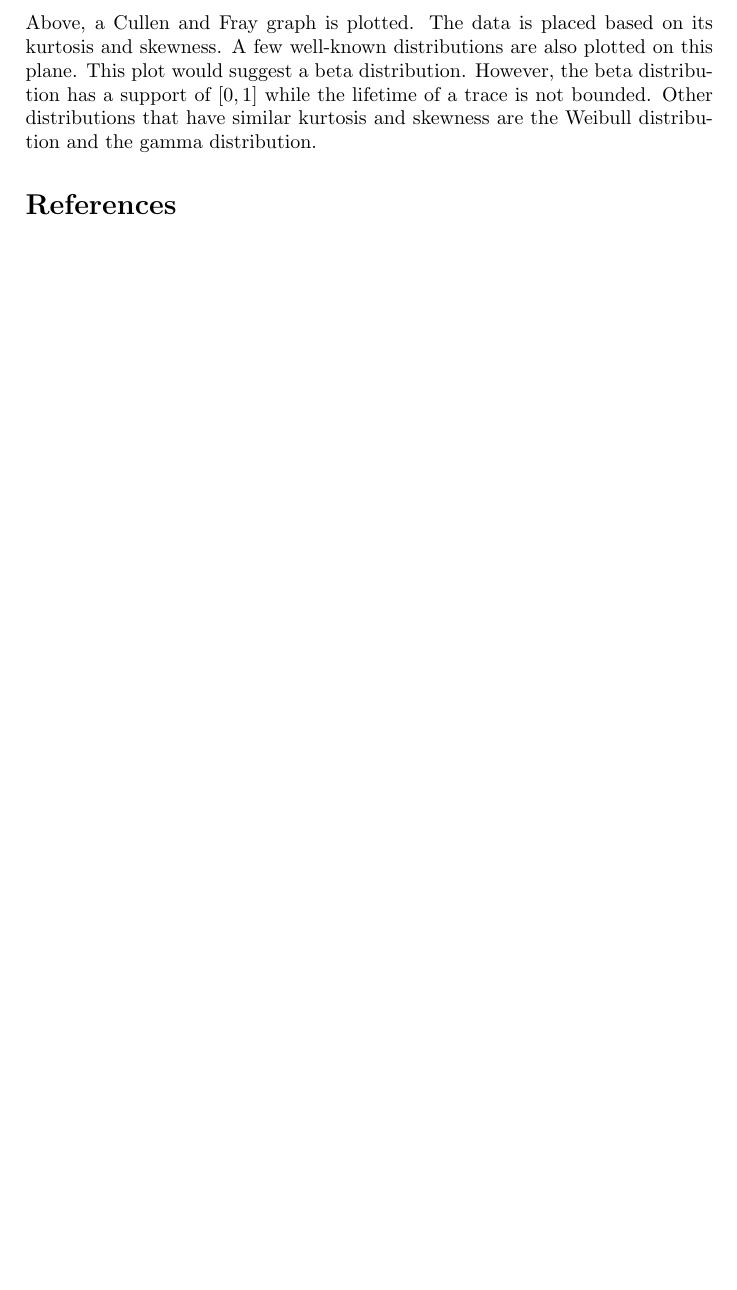
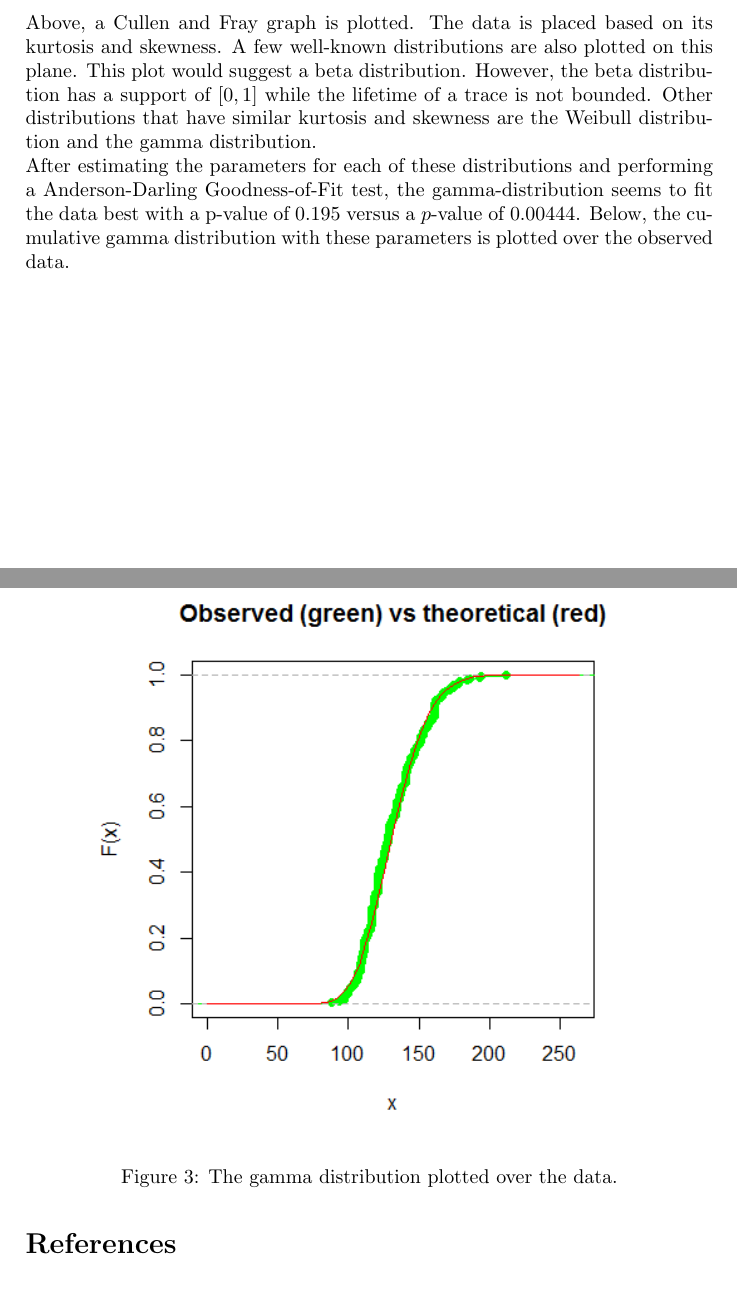
Before and after one commit to wsgan001/preventive-maintenance, a LaTeX document (Report/TraceLifetimesAnalysis.tex): part of page 2 of 2 before the commit and two parts of pages 2 and 3 of 3 after it, the two joined at a grey line, cut so that both start at the same text, the shorter picture padded with empty space. Compiled offline with pdfLaTeX.

Commit message:
Updated lifetime analysis

```diff
--- a/Report/TraceLifetimesAnalysis.tex
+++ b/Report/TraceLifetimesAnalysis.tex
@@ -17,8 +17,13 @@ The first guess for a fitting distribution would be a normal distribution. Howev
 \includegraphics[width=0.8\textwidth]{Plots/CullenAndFray.png}
 \caption{Cullen and Fray graph of the data.}
 \end{figure}
-Above, a Cullen and Fray graph is plotted. The data is placed based on its kurtosis and skewness. A few well-known distributions are also plotted on this plane. This plot would suggest a beta distribution. However, the beta distribution has a support of $[0,1]$ while the lifetime of a trace is not bounded. Other distributions that have similar kurtosis and skewness are the Weibull distribution and the gamma distribution.
-
+Above, a Cullen and Fray graph is plotted. The data is placed based on its kurtosis and skewness. A few well-known distributions are also plotted on this plane. This plot would suggest a beta distribution. However, the beta distribution has a support of $[0,1]$ while the lifetime of a trace is not bounded. Other distributions that have similar kurtosis and skewness are the Weibull distribution and the gamma distribution.\\
+After estimating the parameters for each of these distributions and performing a Anderson-Darling Goodness-of-Fit test, the gamma-distribution seems to fit the data best with a p-value of $0.195$ versus a $p$-value of $0.00444$. Below, the cumulative gamma distribution with these parameters is plotted over the observed data.
+\begin{figure}[H]
+\centering
+\includegraphics[width=0.8\textwidth]{Plots/GammaCDF.png}
+\caption{The gamma distribution plotted over the data.}
+\end{figure}
 
 \bibliography{bibliography}
 
```
Also changed, not shown: Report/Plots/GammaCDF.png (added), Report/TraceLifetimesAnalysis.pdf, 1 other file.
